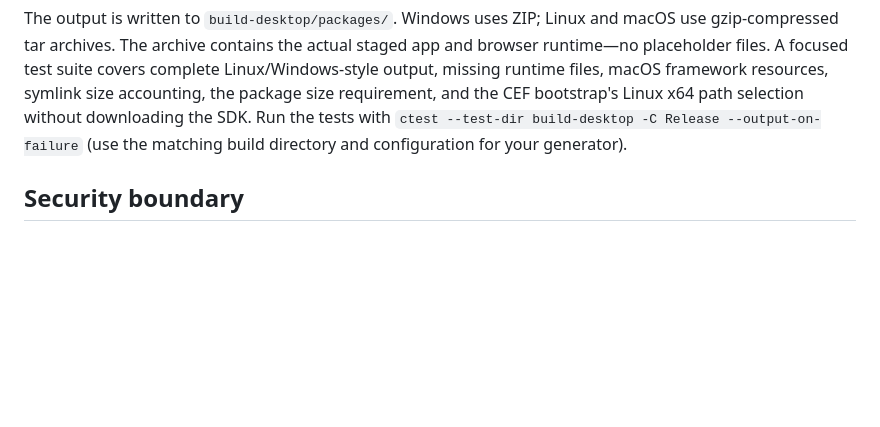
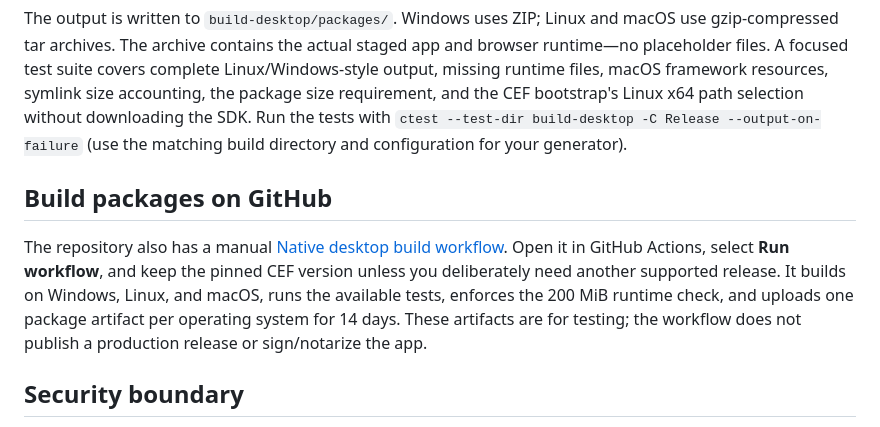
Before and after one commit to Tamasrazim/WEBEDYTS, a Markdown page: desktop/README.md, the part around the change. Rendered like a GitHub page; blank space fills up the shorter version.

Commit message:
Explain how to build full-size packages

```diff
--- a/desktop/README.md
+++ b/desktop/README.md
@@ -110,6 +110,16 @@ bootstrap's Linux x64 path selection without downloading the SDK. Run the tests
 with `ctest --test-dir build-desktop -C Release --output-on-failure` (use the
 matching build directory and configuration for your generator).
 
+## Build packages on GitHub
+
+The repository also has a manual [Native desktop build workflow](https://github.com/Tamasrazim/WEBEDYTS/actions/workflows/native-desktop-build.yml).
+Open it in GitHub Actions, select **Run workflow**, and keep the pinned CEF
+version unless you deliberately need another supported release. It builds on
+Windows, Linux, and macOS, runs the available tests, enforces the 200 MiB
+runtime check, and uploads one package artifact per operating system for 14
+days. These artifacts are for testing; the workflow does not publish a
+production release or sign/notarize the app.
+
 ## Security boundary
 
 The browser shell starts the existing monochrome editor inside CEF. Exported
```
